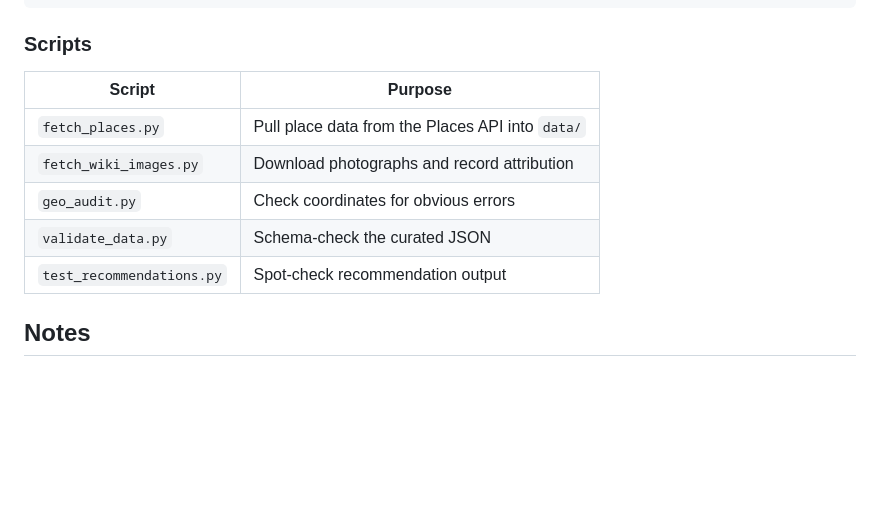
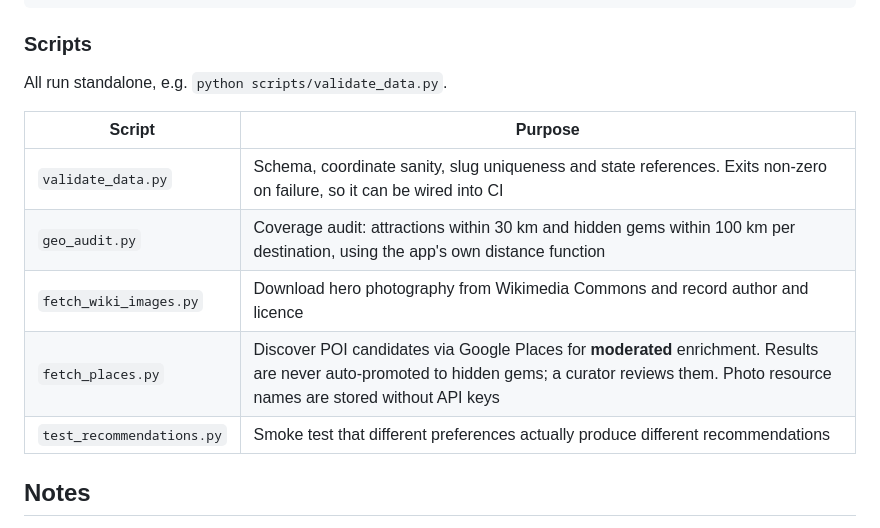
Before and after one commit to R4HUL0007/Atulya-Yatra, a Markdown page: README.md, the part around the change. Drawn GitHub-style; blank space fills up the shorter version.

Commit message:
Correct the README script descriptions
geo_audit.py audits geographic coverage (attractions within 30 km, hidden gems
within 100 km); coordinate sanity is validate_data.py's job. Also records that
fetch_places.py output is moderated rather than auto-promoted.

```diff
--- a/README.md
+++ b/README.md
@@ -160,13 +160,15 @@ tests/                 test suite
 
 ### Scripts
 
+All run standalone, e.g. `python scripts/validate_data.py`.
+
 | Script | Purpose |
 | --- | --- |
-| `fetch_places.py` | Pull place data from the Places API into `data/` |
-| `fetch_wiki_images.py` | Download photographs and record attribution |
-| `geo_audit.py` | Check coordinates for obvious errors |
-| `validate_data.py` | Schema-check the curated JSON |
-| `test_recommendations.py` | Spot-check recommendation output |
+| `validate_data.py` | Schema, coordinate sanity, slug uniqueness and state references. Exits non-zero on failure, so it can be wired into CI |
+| `geo_audit.py` | Coverage audit: attractions within 30 km and hidden gems within 100 km per destination, using the app's own distance function |
+| `fetch_wiki_images.py` | Download hero photography from Wikimedia Commons and record author and licence |
+| `fetch_places.py` | Discover POI candidates via Google Places for **moderated** enrichment. Results are never auto-promoted to hidden gems; a curator reviews them. Photo resource names are stored without API keys |
+| `test_recommendations.py` | Smoke test that different preferences actually produce different recommendations |
 
 ## Notes
 
```
